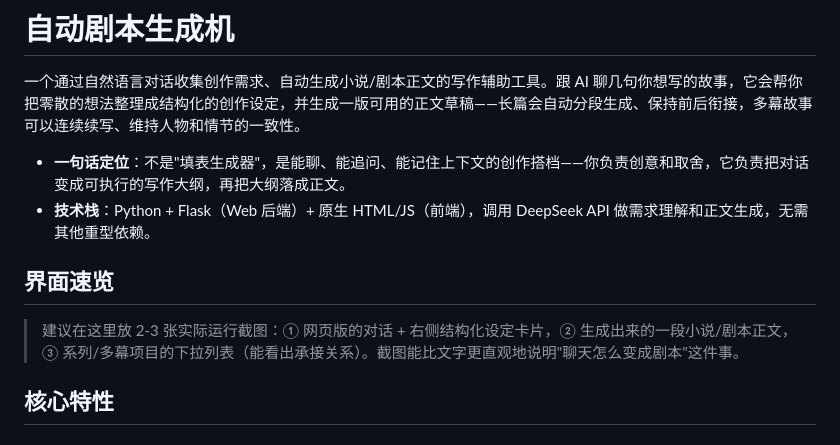
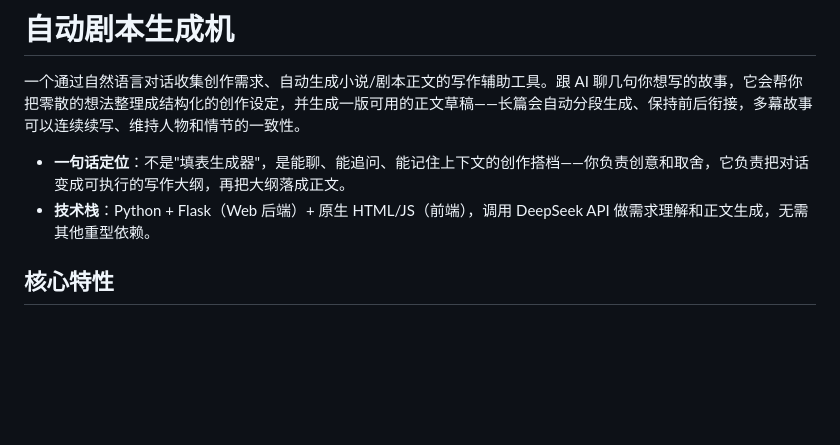
Before and after one commit to Pythondinner/Auto_NovelandScreenplay_Gen, a Markdown page: README.md, the part around the change. GitHub-like rendering; blank space fills up the shorter version.

```diff
--- a/README.md
+++ b/README.md
@@ -4,10 +4,6 @@
 
 - **一句话定位**：不是"填表生成器"，是能聊、能追问、能记住上下文的创作搭档——你负责创意和取舍，它负责把对话变成可执行的写作大纲，再把大纲落成正文。
 - **技术栈**：Python + Flask（Web 后端）+ 原生 HTML/JS（前端），调用 DeepSeek API 做需求理解和正文生成，无需其他重型依赖。
-
-## 界面速览
-
-> 建议在这里放 2-3 张实际运行截图：① 网页版的对话 + 右侧结构化设定卡片，② 生成出来的一段小说/剧本正文，③ 系列/多幕项目的下拉列表（能看出承接关系）。截图能比文字更直观地说明"聊天怎么变成剧本"这件事。
 
 ## 核心特性
 
```
